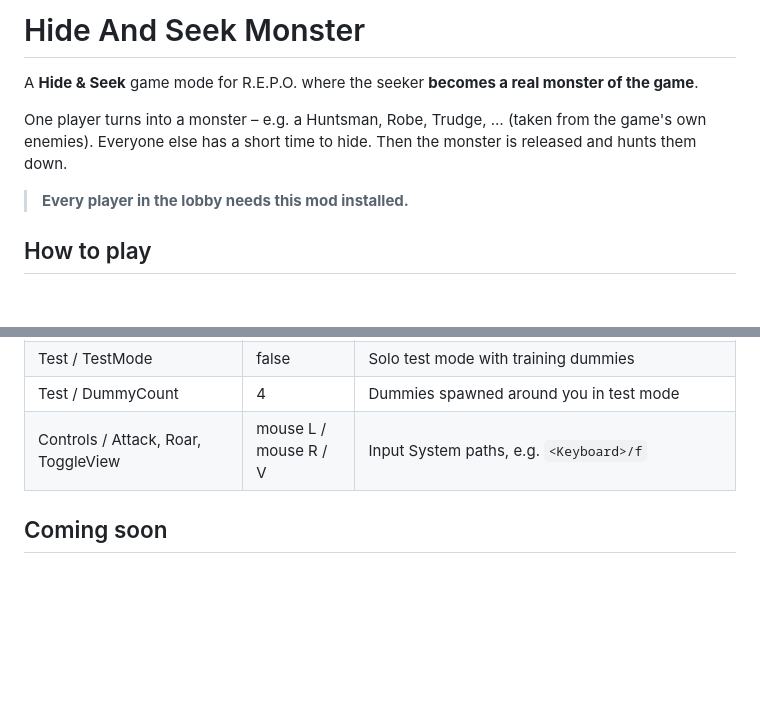
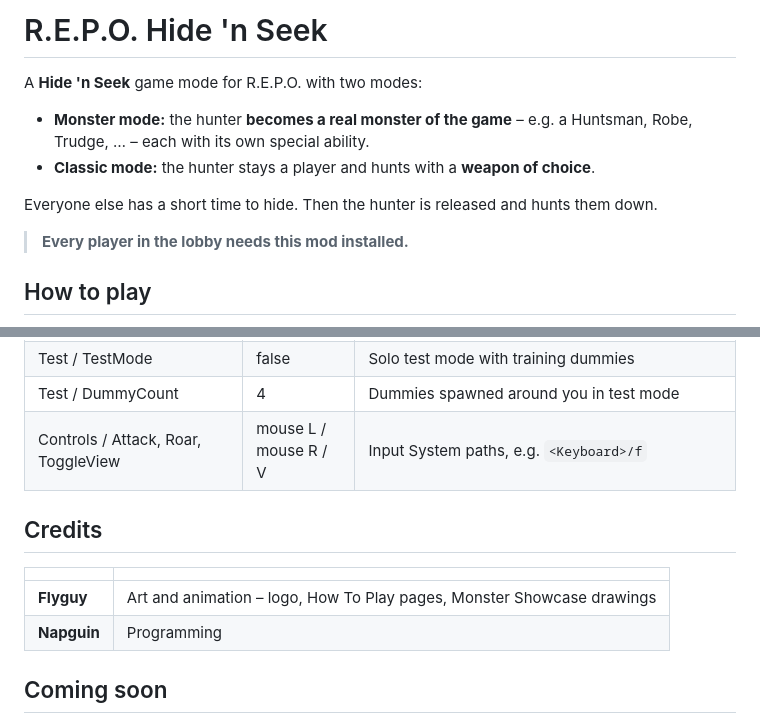
Before and after one commit to Napguin/REPO-Monster-Hide-and-Seek, a Markdown page: thunderstore/README.md, 2 parts joined by grey strips. Drawn GitHub-style; blank space fills up the shorter version.

```diff
--- a/thunderstore/README.md
+++ b/thunderstore/README.md
@@ -1,9 +1,12 @@
-# Hide And Seek Monster
+# R.E.P.O. Hide 'n Seek
 
-A **Hide & Seek** game mode for R.E.P.O. where the seeker **becomes a real monster of the game**.
+A **Hide 'n Seek** game mode for R.E.P.O. with two modes:
 
-One player turns into a monster – e.g. a Huntsman, Robe, Trudge, … (taken from the game's own enemies).
-Everyone else has a short time to hide. Then the monster is released and hunts them down.
+- **Monster mode:** the hunter **becomes a real monster of the game** – e.g. a Huntsman, Robe, Trudge, … – each with
+  its own special ability.
+- **Classic mode:** the hunter stays a player and hunts with a **weapon of choice**.
+
+Everyone else has a short time to hide. Then the hunter is released and hunts them down.
 
 > **Every player in the lobby needs this mod installed.**
 
@@ -135,6 +138,12 @@ The round settings of the **host** are used for everyone.
 | Test / DummyCount | 4 | Dummies spawned around you in test mode |
 | Controls / Attack, Roar, ToggleView | mouse L / mouse R / V | Input System paths, e.g. `<Keyboard>/f` |
 
+## Credits
+| | |
+|---|---|
+| **Flyguy** | Art and animation – logo, How To Play pages, Monster Showcase drawings |
+| **Napguin** | Programming |
+
 ## Coming soon
 - More monsters and specials
 - A **How to Play** with hand-drawn animations
```
Also changed, not shown: README.md (+16 -6 lines), thunderstore/CHANGELOG.md (+6 -0 lines), pictures/logo/icon-256.png (added), pictures/logo/logo-1024.png (added), 9 other files.
